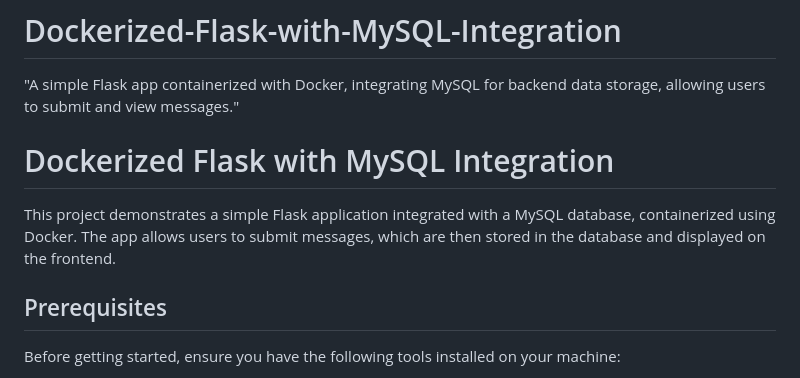
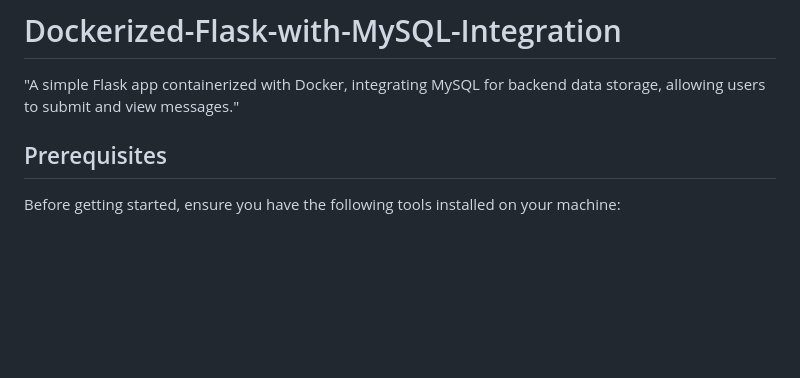
Before and after one commit to Shridhar-Pandey/Dockerized-Flask-with-MySQL-Integration, a Markdown page: README.md, the part around the change. GitHub-like rendering; blank space fills up the shorter version.

```diff
--- a/README.md
+++ b/README.md
@@ -1,10 +1,6 @@
 # Dockerized-Flask-with-MySQL-Integration
 "A simple Flask app containerized with Docker, integrating MySQL for backend data storage, allowing users to submit and view messages."
 
-
-# Dockerized Flask with MySQL Integration
-
-This project demonstrates a simple Flask application integrated with a MySQL database, containerized using Docker. The app allows users to submit messages, which are then stored in the database and displayed on the frontend.
 
 ## Prerequisites
 
```
